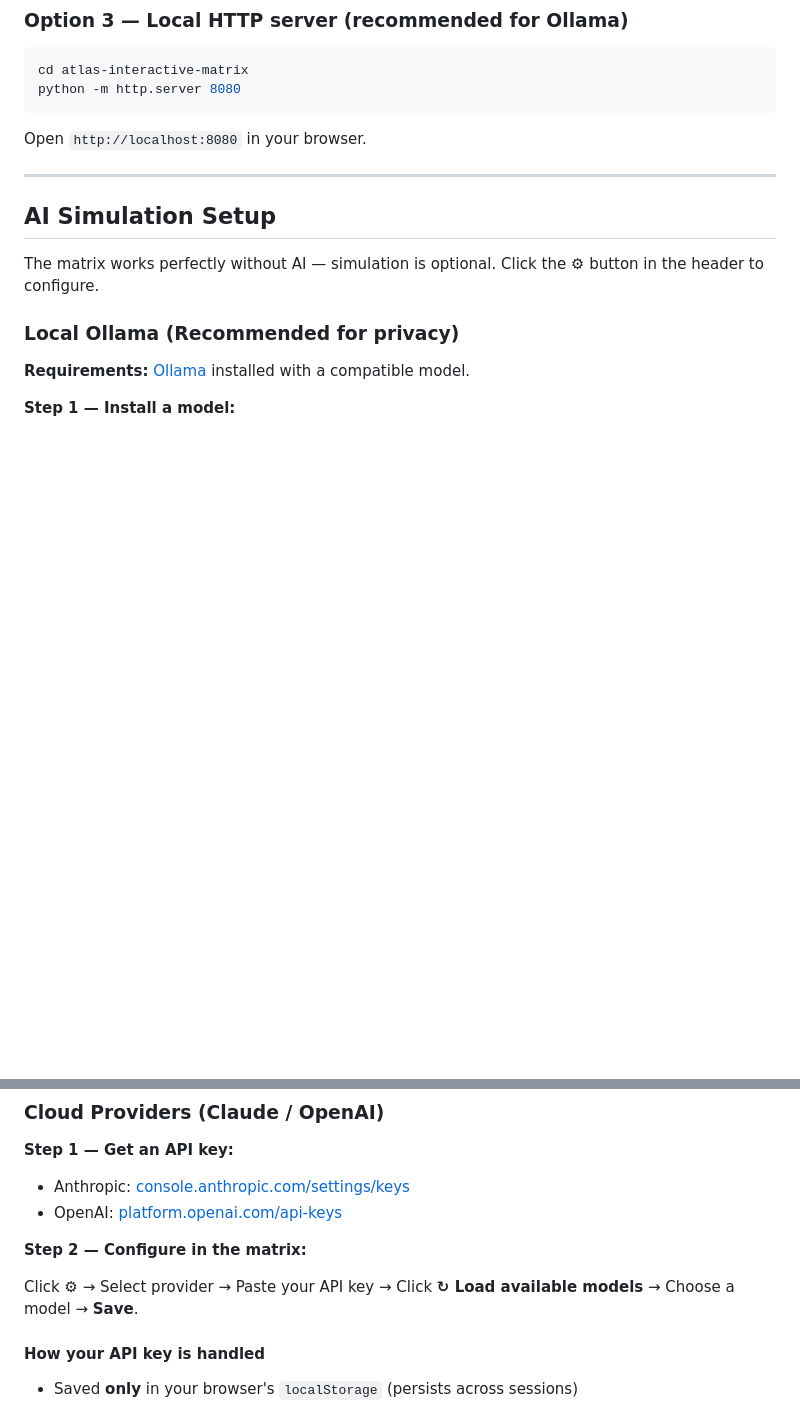
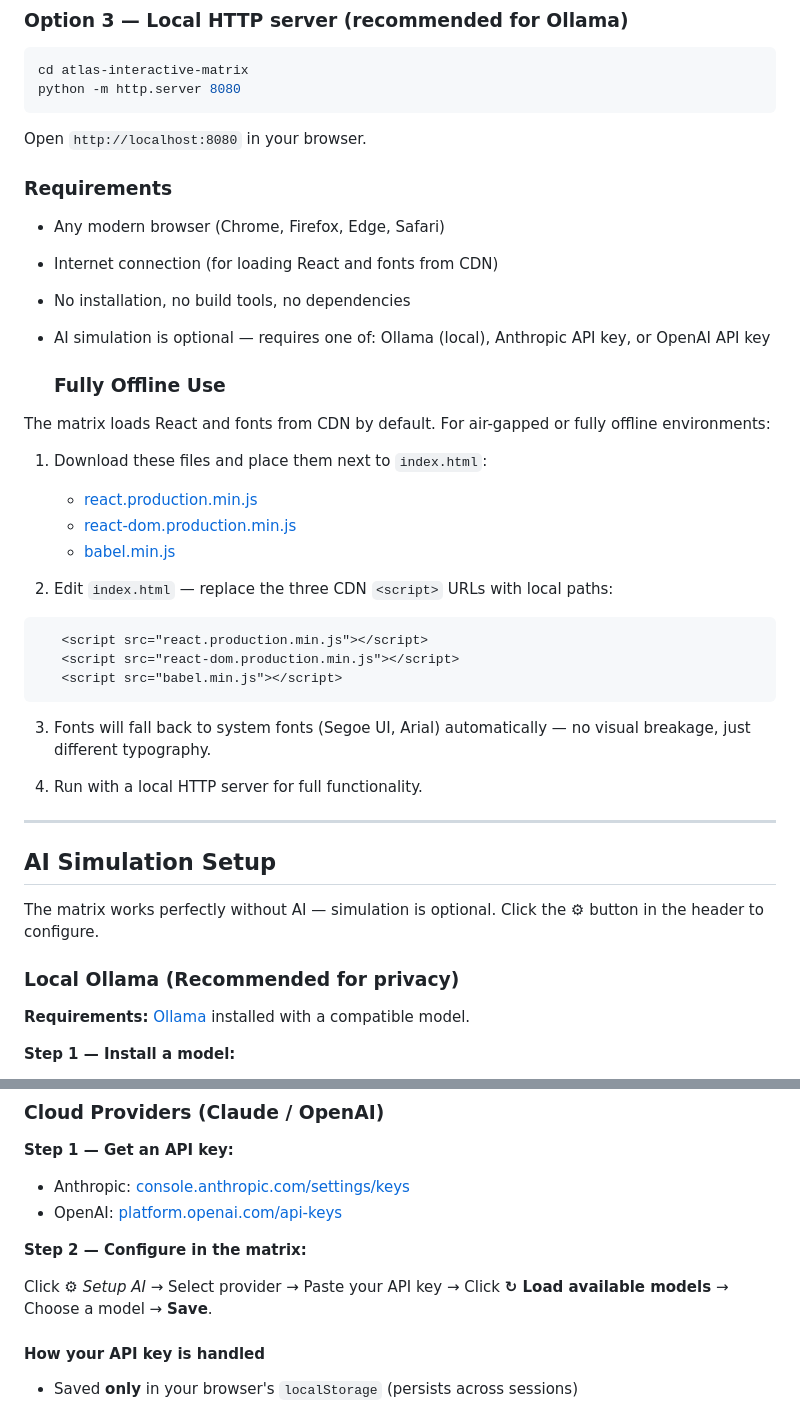
Before and after one commit to ledlight33/atlas-interactive-matrix, a Markdown page: README.md, 2 parts joined by grey strips. GitHub-like rendering; blank space fills up the shorter version.

Commit message:
Update README with requirements and offline usage
Added requirements and offline use instructions for the project.

````diff
--- a/README.md
+++ b/README.md
@@ -69,6 +69,36 @@ python -m http.server 8080
 ```
 Open `http://localhost:8080` in your browser.
 
+### Requirements
+
+- Any modern browser (Chrome, Firefox, Edge, Safari)
+- Internet connection (for loading React and fonts from CDN)
+- No installation, no build tools, no dependencies
+- AI simulation is optional — requires one of: Ollama (local), Anthropic API key, or OpenAI API key
+
+  ### Fully Offline Use
+
+The matrix loads React and fonts from CDN by default. For
+air-gapped or fully offline environments:
+
+1. Download these files and place them next to `index.html`:
+   - [react.production.min.js](https://cdnjs.cloudflare.com/ajax/libs/react/18.2.0/umd/react.production.min.js)
+   - [react-dom.production.min.js](https://cdnjs.cloudflare.com/ajax/libs/react-dom/18.2.0/umd/react-dom.production.min.js)
+   - [babel.min.js](https://cdnjs.cloudflare.com/ajax/libs/babel-standalone/7.23.9/babel.min.js)
+
+2. Edit `index.html` — replace the three CDN `<script>` URLs
+   with local paths:
+```html
+   <script src="react.production.min.js"></script>
+   <script src="react-dom.production.min.js"></script>
+   <script src="babel.min.js"></script>
+```
+
+3. Fonts will fall back to system fonts (Segoe UI, Arial)
+   automatically — no visual breakage, just different typography.
+
+4. Run with a local HTTP server for full functionality.
+
 ---
 
 ## AI Simulation Setup
@@ -135,7 +165,7 @@ Ollama settings include an **Advanced Tuning** section (collapsed by default) wi
 
 **Step 2 — Configure in the matrix:**
 
-Click **⚙** → Select provider → Paste your API key → Click **↻ Load available models** → Choose a model → **Save**.
+Click **⚙** *Setup AI* → Select provider → Paste your API key → Click **↻ Load available models** → Choose a model → **Save**.
 
 #### How your API key is handled
 
````
